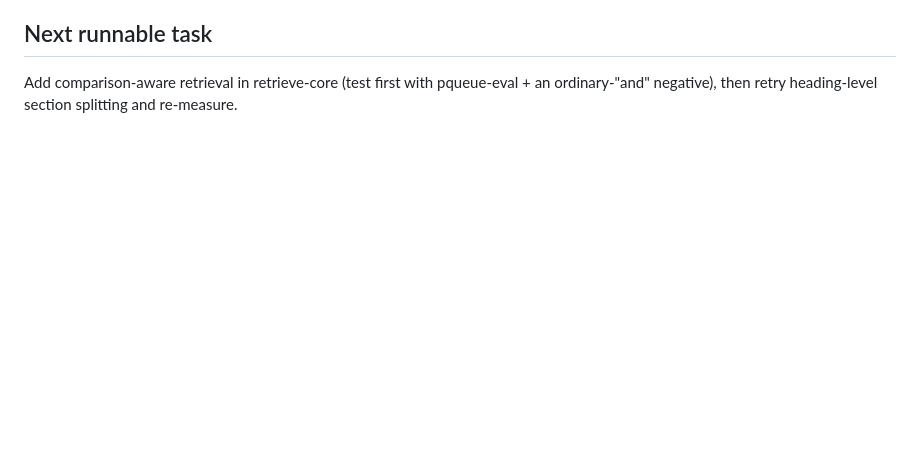
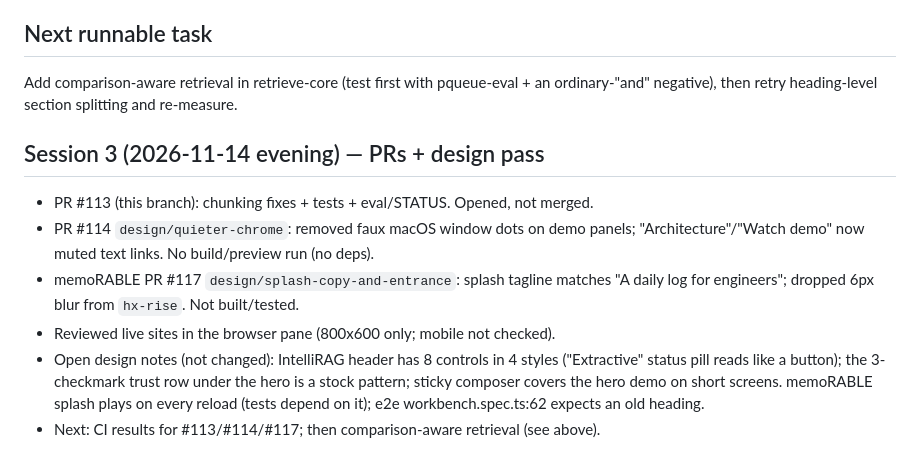
Before and after one commit to charan-rathore/IntelliRAG, a Markdown page: STATUS.md, the part around the change. GitHub-like rendering; blank space fills up the shorter version.

Commit message:
docs(status): log PRs and design pass
Co-Authored-By: Claude Opus 5.5 <noreply@anthropic.com>
Claude-Session: https://claude.ai/code/session_01RuUzfJmM7pYo7bDZm9sN6v

```diff
--- a/STATUS.md
+++ b/STATUS.md
@@ -48,3 +48,13 @@ sub-queries and union top hits, guarded so ordinary "and" queries don't pull unr
 ## Next runnable task
 Add comparison-aware retrieval in retrieve-core (test first with pqueue-eval + an ordinary-"and" negative),
 then retry heading-level section splitting and re-measure.
+
+## Session 3 (2026-11-14 evening) — PRs + design pass
+- PR #113 (this branch): chunking fixes + tests + eval/STATUS. Opened, not merged.
+- PR #114 `design/quieter-chrome`: removed faux macOS window dots on demo panels; "Architecture"/"Watch demo" now muted text links. No build/preview run (no deps).
+- memoRABLE PR #117 `design/splash-copy-and-entrance`: splash tagline matches "A daily log for engineers"; dropped 6px blur from `hx-rise`. Not built/tested.
+- Reviewed live sites in the browser pane (800x600 only; mobile not checked).
+- Open design notes (not changed): IntelliRAG header has 8 controls in 4 styles ("Extractive" status pill reads like a button);
+  the 3-checkmark trust row under the hero is a stock pattern; sticky composer covers the hero demo on short screens.
+  memoRABLE splash plays on every reload (tests depend on it); e2e workbench.spec.ts:62 expects an old heading.
+- Next: CI results for #113/#114/#117; then comparison-aware retrieval (see above).
```
